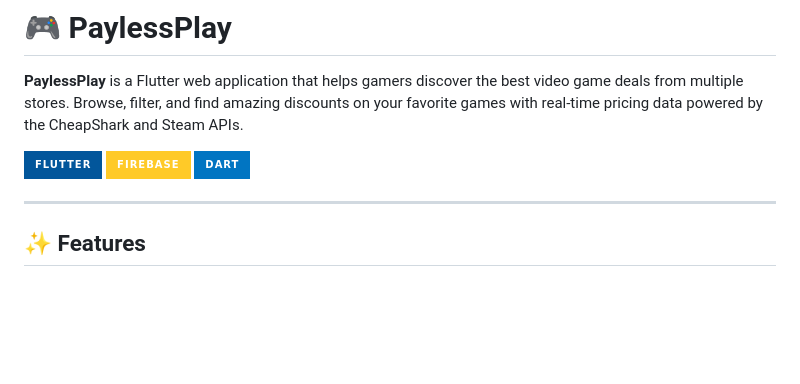
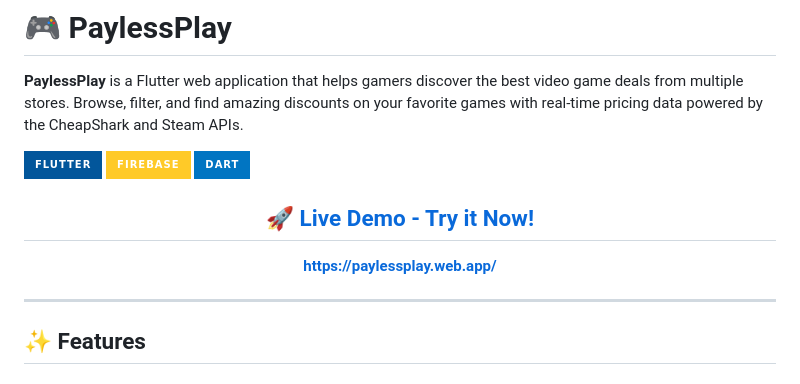
Before and after one commit to th0mas000/paylessPlay, a Markdown page: README.md, the part around the change. Rendered like a GitHub page; badges without logos; blank space fills up the shorter version.

Commit message:
readme_update_abit

```diff
--- a/README.md
+++ b/README.md
@@ -5,6 +5,14 @@
 ![Flutter](https://img.shields.io/badge/Flutter-02569B?style=for-the-badge&logo=flutter&logoColor=white)
 ![Firebase](https://img.shields.io/badge/Firebase-FFCA28?style=for-the-badge&logo=firebase&logoColor=black)
 ![Dart](https://img.shields.io/badge/Dart-0175C2?style=for-the-badge&logo=dart&logoColor=white)
+
+<div align="center">
+
+## 🚀 [**Live Demo - Try it Now!**](https://paylessplay.web.app/)
+
+**[https://paylessplay.web.app/](https://paylessplay.web.app/)**
+
+</div>
 
 ---
 
```
